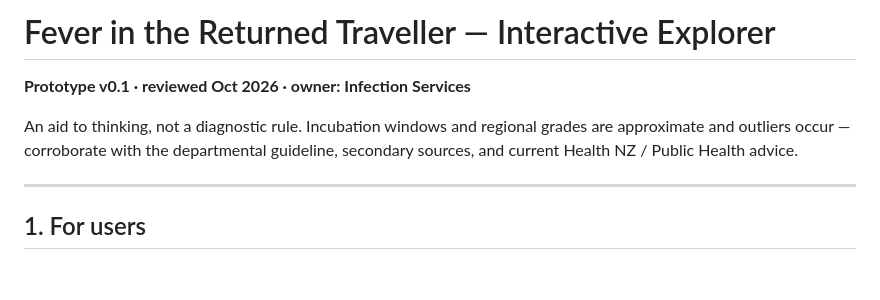
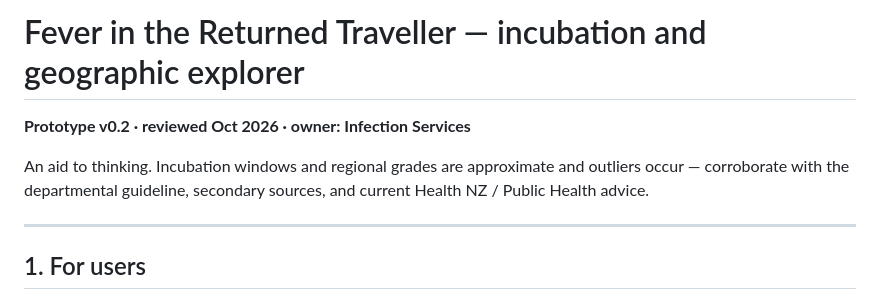
Before and after one commit to clewsc/FRT-Tool, a Markdown page: README.md, the part around the change. Drawn GitHub-style; blank space fills up the shorter version.

```diff
--- a/README.md
+++ b/README.md
@@ -1,8 +1,8 @@
-# Fever in the Returned Traveller — Interactive Explorer
+# Fever in the Returned Traveller — incubation and geographic explorer
 
-**Prototype v0.1 · reviewed Oct 2026 · owner: Infection Services**
+**Prototype v0.2 · reviewed Oct 2026 · owner: Infection Services**
 
-An aid to thinking, not a diagnostic rule. Incubation windows and regional grades are approximate and outliers occur — corroborate with the departmental guideline, secondary sources, and current Health NZ / Public Health advice.
+An aid to thinking. Incubation windows and regional grades are approximate and outliers occur — corroborate with the departmental guideline, secondary sources, and current Health NZ / Public Health advice.
 
 ---
 
```
